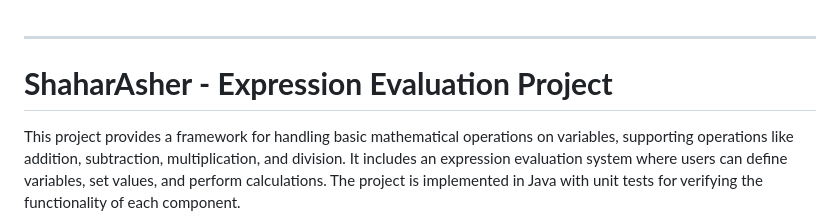
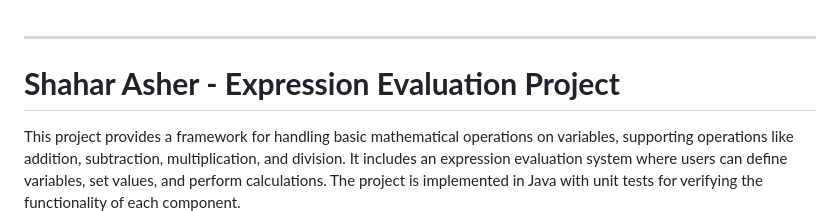
Before and after one commit to ShaharAshe/expression-evaluator, a Markdown page: README.md, the part around the change. GitHub-like rendering.

```diff
--- a/README.md
+++ b/README.md
@@ -1,7 +1,7 @@
 
 ---
 
-# **ShaharAsher - Expression Evaluation Project**
+# **Shahar Asher - Expression Evaluation Project**
 
 This project provides a framework for handling basic mathematical operations on variables, supporting operations like addition, subtraction, multiplication, and division. It includes an expression evaluation system where users can define variables, set values, and perform calculations. The project is implemented in Java with unit tests for verifying the functionality of each component.
 
```
